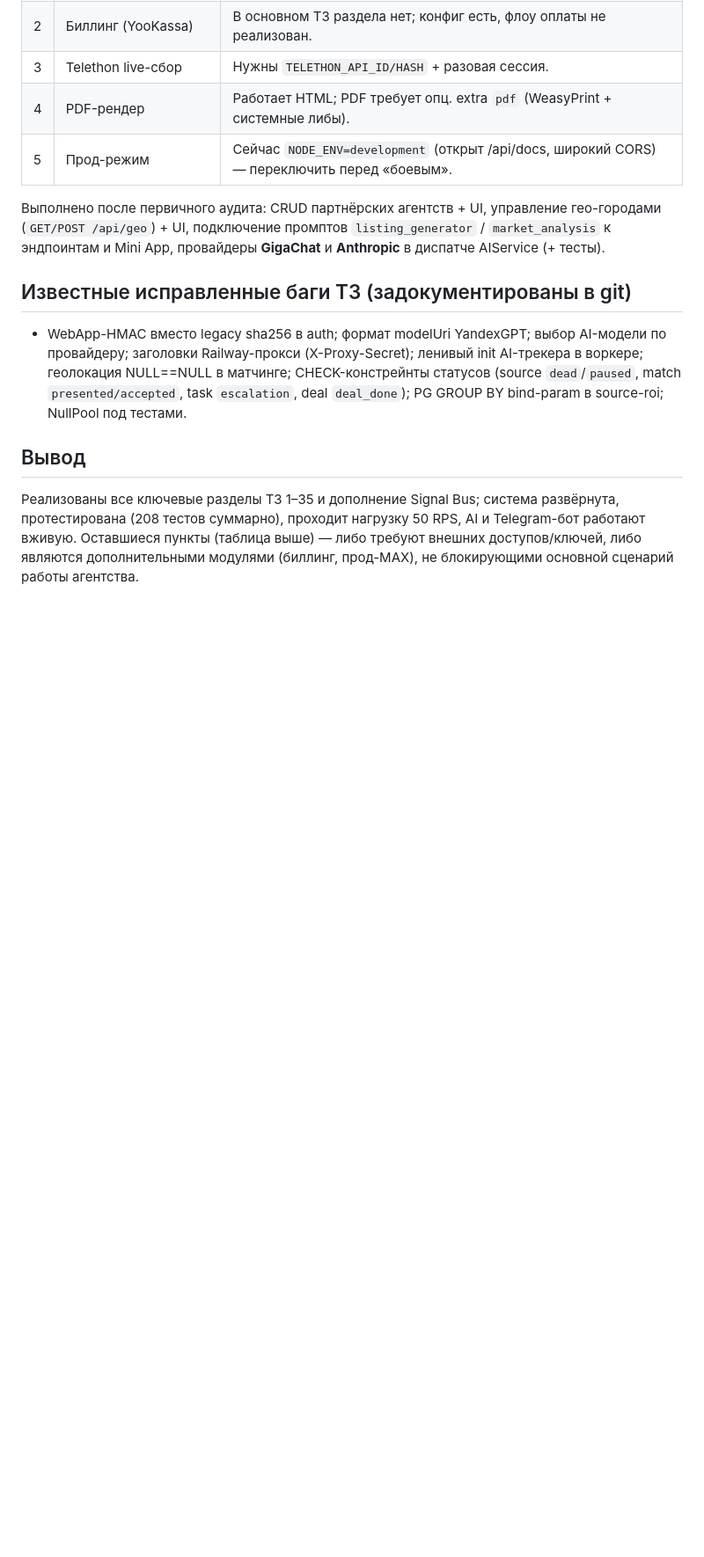
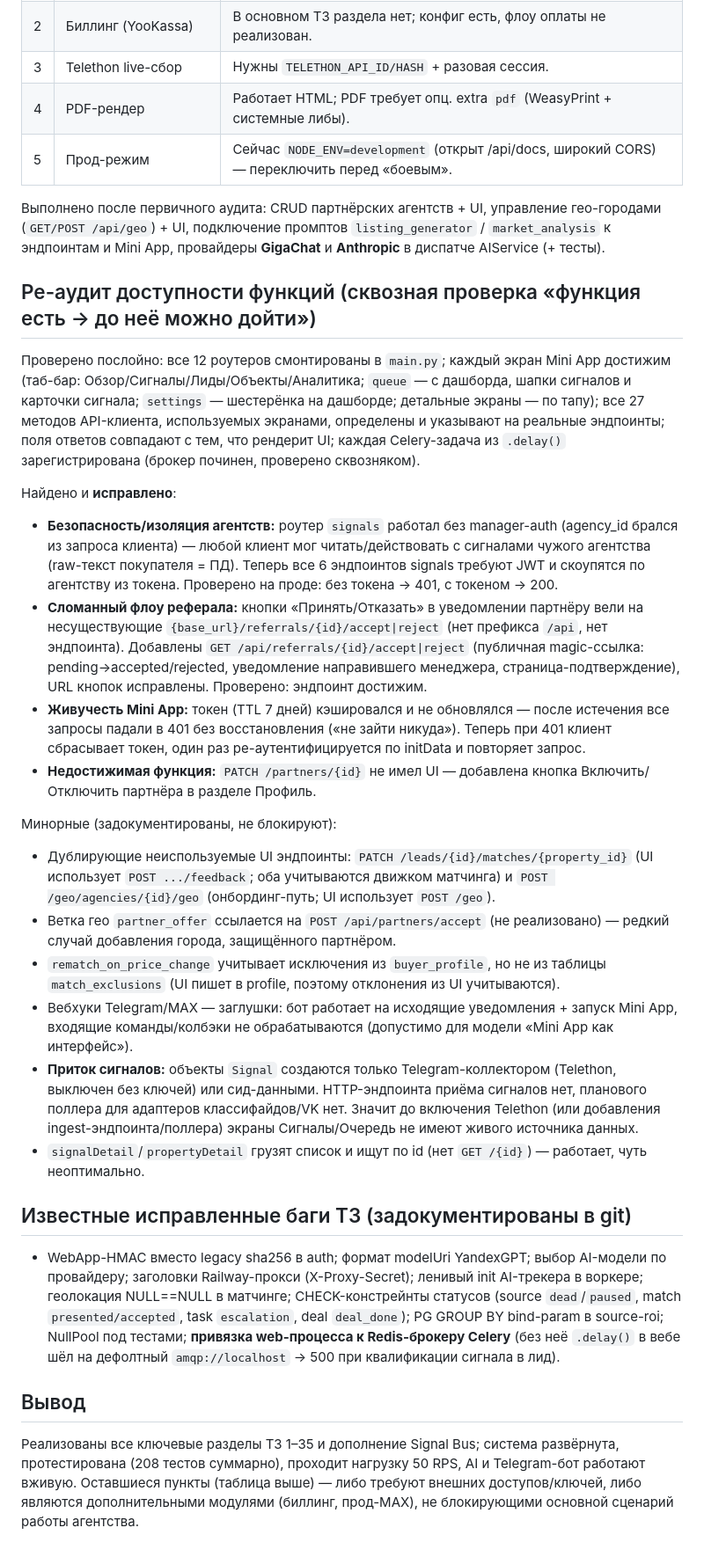
Before and after one commit to grouvi25/real-estate-intelligence-platform, a Markdown page: docs/audit.md, the part around one of its changes. Shown at 88% size. GitHub-like rendering; blank space fills up the shorter version.

Commit message:
docs(audit): add reachability re-audit findings + fixes; note celery broker fix

```diff
--- a/docs/audit.md
+++ b/docs/audit.md
@@ -92,8 +92,26 @@
 
 Выполнено после первичного аудита: CRUD партнёрских агентств + UI, управление гео-городами (`GET/POST /api/geo`) + UI, подключение промптов `listing_generator` / `market_analysis` к эндпоинтам и Mini App, провайдеры **GigaChat** и **Anthropic** в диспатче AIService (+ тесты).
 
+## Ре-аудит доступности функций (сквозная проверка «функция есть → до неё можно дойти»)
+
+Проверено послойно: все 12 роутеров смонтированы в `main.py`; каждый экран Mini App достижим (таб-бар: Обзор/Сигналы/Лиды/Объекты/Аналитика; `queue` — с дашборда, шапки сигналов и карточки сигнала; `settings` — шестерёнка на дашборде; детальные экраны — по тапу); все 27 методов API-клиента, используемых экранами, определены и указывают на реальные эндпоинты; поля ответов совпадают с тем, что рендерит UI; каждая Celery-задача из `.delay()` зарегистрирована (брокер починен, проверено сквозняком).
+
+Найдено и **исправлено**:
+- **Безопасность/изоляция агентств:** роутер `signals` работал без manager-auth (agency_id брался из запроса клиента) — любой клиент мог читать/действовать с сигналами чужого агентства (raw-текст покупателя = ПД). Теперь все 6 эндпоинтов signals требуют JWT и скоупятся по агентству из токена. Проверено на проде: без токена → 401, с токеном → 200.
+- **Сломанный флоу реферала:** кнопки «Принять/Отказать» в уведомлении партнёру вели на несуществующие `{base_url}/referrals/{id}/accept|reject` (нет префикса `/api`, нет эндпоинта). Добавлены `GET /api/referrals/{id}/accept|reject` (публичная magic-ссылка: pending→accepted/rejected, уведомление направившего менеджера, страница-подтверждение), URL кнопок исправлены. Проверено: эндпоинт достижим.
+- **Живучесть Mini App:** токен (TTL 7 дней) кэшировался и не обновлялся — после истечения все запросы падали в 401 без восстановления («не зайти никуда»). Теперь при 401 клиент сбрасывает токен, один раз ре-аутентифицируется по initData и повторяет запрос.
+- **Недостижимая функция:** `PATCH /partners/{id}` не имел UI — добавлена кнопка Включить/Отключить партнёра в разделе Профиль.
+
+Минорные (задокументированы, не блокируют):
+- Дублирующие неиспользуемые UI эндпоинты: `PATCH /leads/{id}/matches/{property_id}` (UI использует `POST .../feedback`; оба учитываются движком матчинга) и `POST /geo/agencies/{id}/geo` (онбординг-путь; UI использует `POST /geo`).
+- Ветка гео `partner_offer` ссылается на `POST /api/partners/accept` (не реализовано) — редкий случай добавления города, защищённого партнёром.
+- `rematch_on_price_change` учитывает исключения из `buyer_profile`, но не из таблицы `match_exclusions` (UI пишет в profile, поэтому отклонения из UI учитываются).
+- Вебхуки Telegram/MAX — заглушки: бот работает на исходящие уведомления + запуск Mini App, входящие команды/колбэки не обрабатываются (допустимо для модели «Mini App как интерфейс»).
+- **Приток сигналов:** объекты `Signal` создаются только Telegram-коллектором (Telethon, выключен без ключей) или сид-данными. HTTP-эндпоинта приёма сигналов нет, планового поллера для адаптеров классифайдов/VK нет. Значит до включения Telethon (или добавления ingest-эндпоинта/поллера) экраны Сигналы/Очередь не имеют живого источника данных.
+- `signalDetail`/`propertyDetail` грузят список и ищут по id (нет `GET /{id}`) — работает, чуть неоптимально.
+
 ## Известные исправленные баги ТЗ (задокументированы в git)
-- WebApp-HMAC вместо legacy sha256 в auth; формат modelUri YandexGPT; выбор AI-модели по провайдеру; заголовки Railway-прокси (X-Proxy-Secret); ленивый init AI-трекера в воркере; геолокация NULL==NULL в матчинге; CHECK-констрейнты статусов (source `dead`/`paused`, match `presented/accepted`, task `escalation`, deal `deal_done`); PG GROUP BY bind-param в source-roi; NullPool под тестами.
+- WebApp-HMAC вместо legacy sha256 в auth; формат modelUri YandexGPT; выбор AI-модели по провайдеру; заголовки Railway-прокси (X-Proxy-Secret); ленивый init AI-трекера в воркере; геолокация NULL==NULL в матчинге; CHECK-констрейнты статусов (source `dead`/`paused`, match `presented/accepted`, task `escalation`, deal `deal_done`); PG GROUP BY bind-param в source-roi; NullPool под тестами; **привязка web-процесса к Redis-брокеру Celery** (без неё `.delay()` в вебе шёл на дефолтный `amqp://localhost` → 500 при квалификации сигнала в лид).
 
 ## Вывод
 Реализованы все ключевые разделы ТЗ 1–35 и дополнение Signal Bus; система развёрнута, протестирована (208 тестов суммарно), проходит нагрузку 50 RPS, AI и Telegram-бот работают вживую. Оставшиеся пункты (таблица выше) — либо требуют внешних доступов/ключей, либо являются дополнительными модулями (биллинг, прод-MAX), не блокирующими основной сценарий работы агентства.
```
Also changed, not shown: other parts of docs/audit.md (+1 -1 lines).
